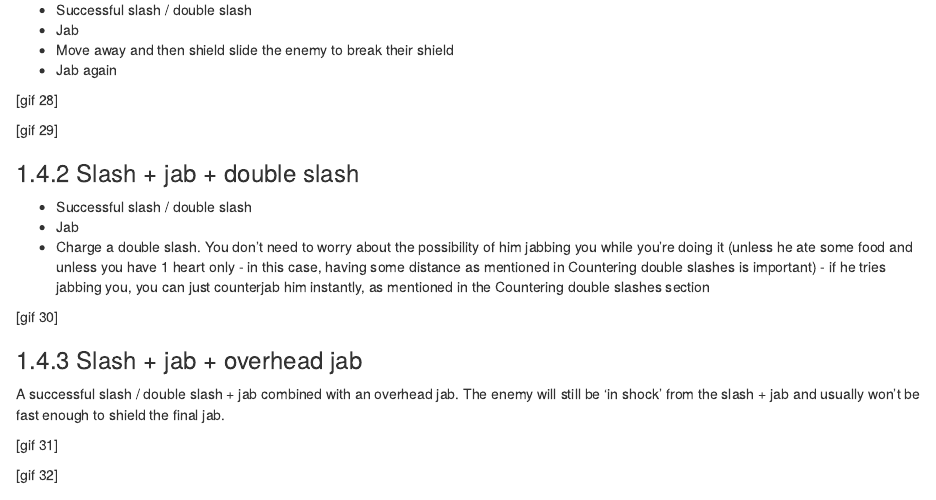
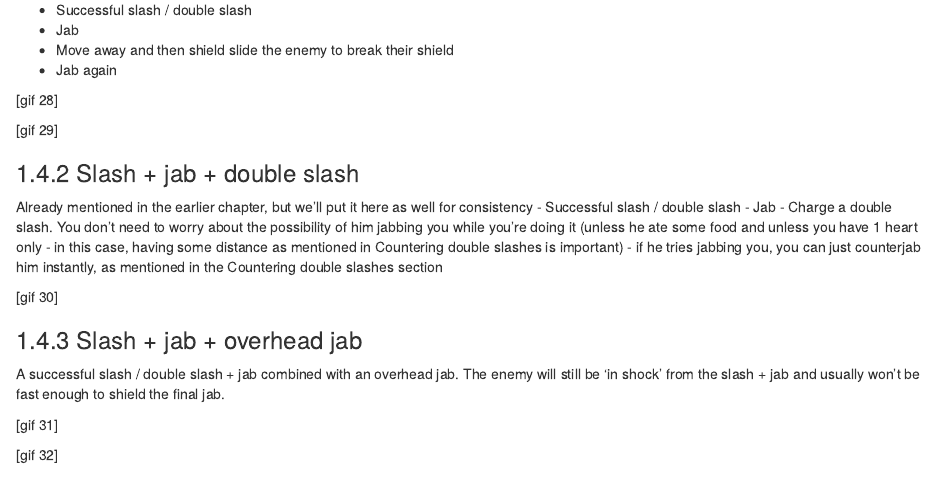
Before and after one commit to deynarde/kag-knight-guide, an R Markdown document (03-decent.Rmd): the page in a window 1100 px wide, from 4200 px down. Rendered offline with R 4.5, knitr and Pandoc, with nearby package versions; drawn as R Markdown's standard HTML page in place of the format the file asks for.

Commit message:
Update 03-decent.Rmd

```diff
--- a/03-decent.Rmd
+++ b/03-decent.Rmd
@@ -202,6 +202,7 @@ If you're good and fast enough, just by landing one successful slash (or just do
 
 ### Slash + jab + double slash
 
+Already mentioned in the earlier chapter, but we'll put it here as well for consistency
 - Successful slash / double slash
 - Jab
 - Charge a double slash. You don't need to worry about the possibility of him jabbing you while you're doing it (unless he ate some food and unless you have 1 heart only - in this case, having some distance as mentioned in Countering double slashes is important) - if he tries jabbing you, you can just counterjab him instantly, as mentioned in the Countering double slashes section
```
